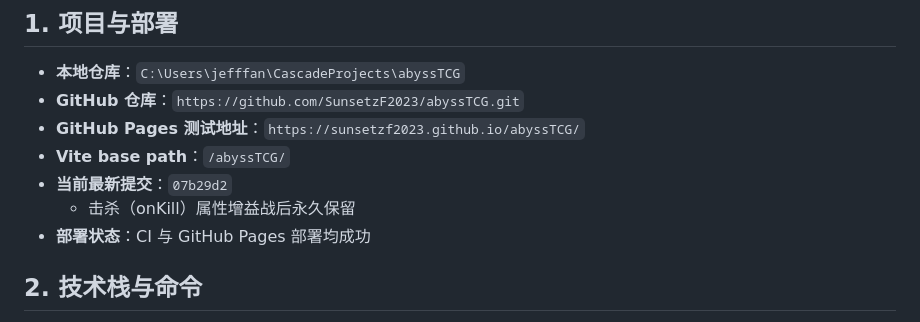
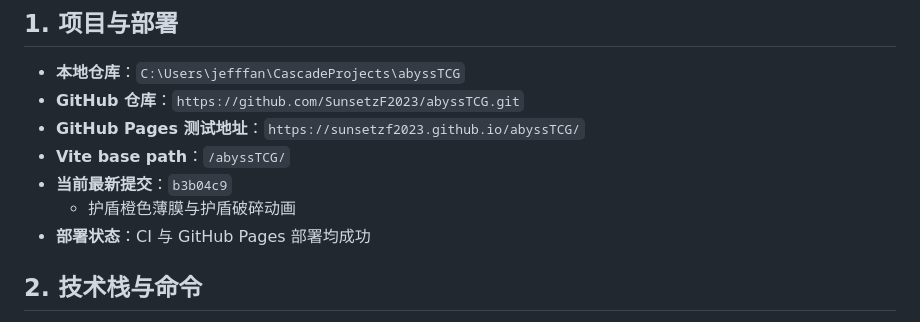
Before and after one commit to SunsetzF2023/abyssTCG, a Markdown page: AGENTS.md, the part around the change. Rendered like a GitHub page.

Commit message:
Update AGENTS.md
Generated with Devin (https://devin.ai)

```diff
--- a/AGENTS.md
+++ b/AGENTS.md
@@ -11,8 +11,8 @@
 - **GitHub 仓库**：`https://github.com/SunsetzF2023/abyssTCG.git`
 - **GitHub Pages 测试地址**：`https://sunsetzf2023.github.io/abyssTCG/`
 - **Vite base path**：`/abyssTCG/`
-- **当前最新提交**：`07b29d2`
-  - 击杀（onKill）属性增益战后永久保留
+- **当前最新提交**：`b3b04c9`
+  - 护盾橙色薄膜与护盾破碎动画
 - **部署状态**：CI 与 GitHub Pages 部署均成功
 
 ## 2. 技术栈与命令
```
